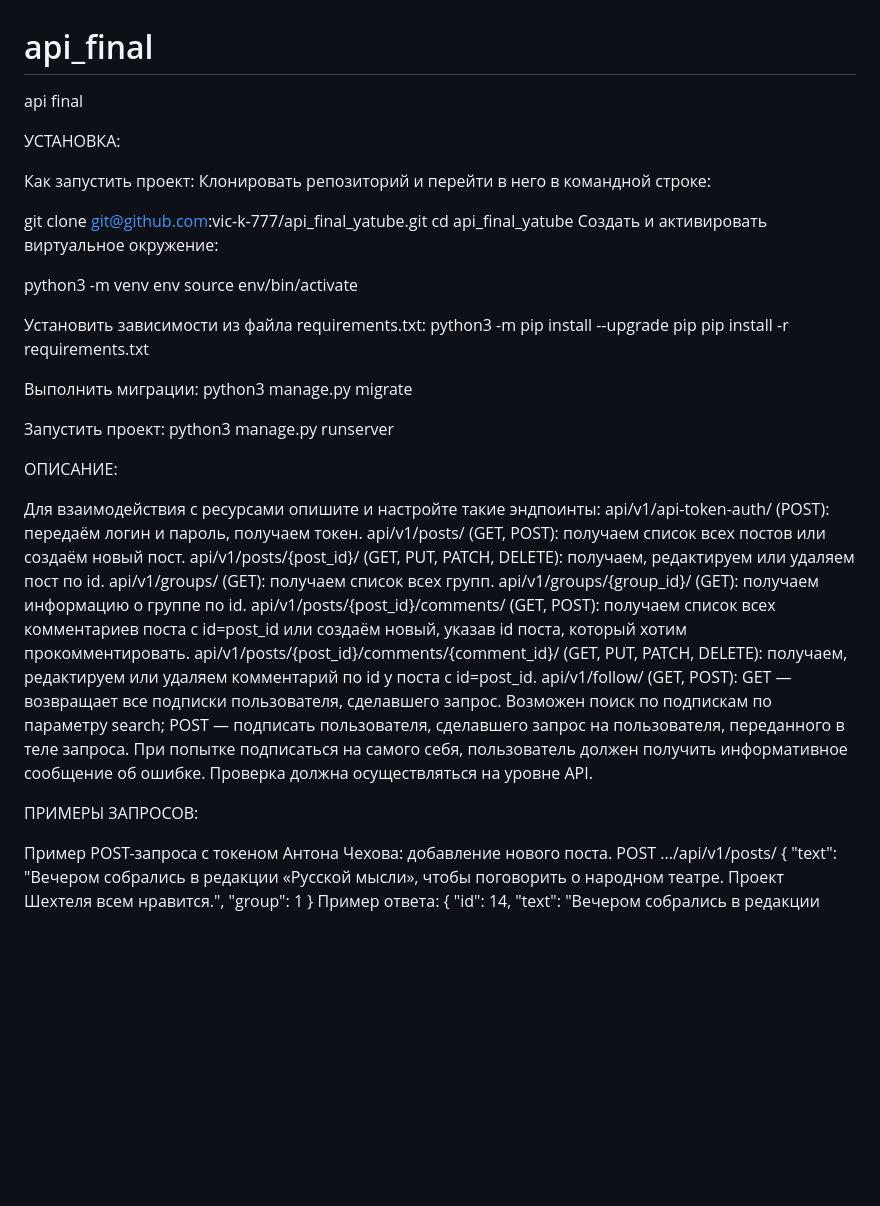
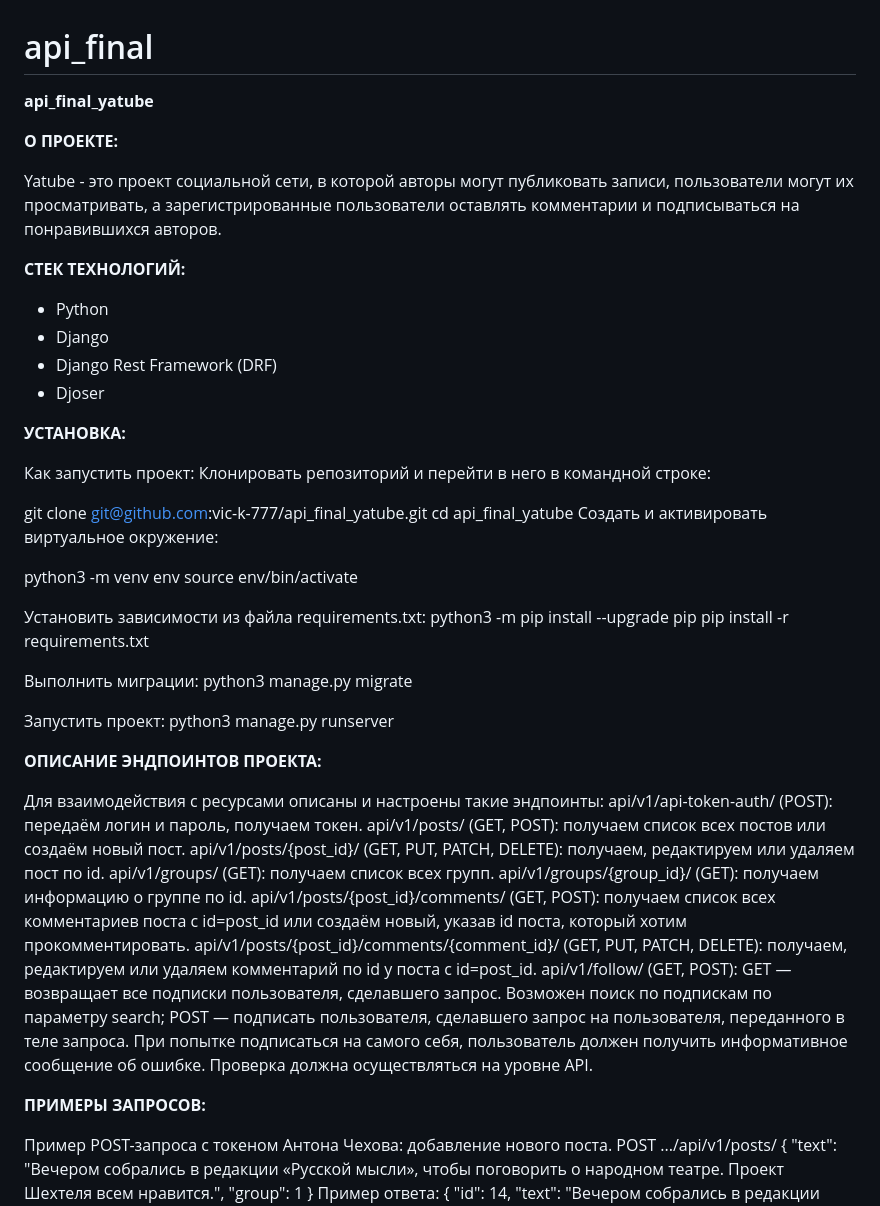
Before and after one commit to vic-k-777/api_final_yatube, a Markdown page: README.md, the part around the change. GitHub-like rendering; blank space fills up the shorter version.

```diff
--- a/README.md
+++ b/README.md
@@ -1,7 +1,19 @@
 # api_final
-api final
+**api_final_yatube**
 
-УСТАНОВКА:
+**О ПРОЕКТЕ:**
+
+Yatube - это проект социальной сети, в которой авторы могут публиковать записи, пользователи могут их просматривать, а зарегистрированные пользователи оставлять комментарии и подписываться на понравившихся авторов.
+
+**СТЕК ТЕХНОЛОГИЙ:**
+
++ Python
++ Django
++ Django Rest Framework (DRF)
++ Djoser
+
+
+**УСТАНОВКА:**
 
 Как запустить проект:
 Клонировать репозиторий и перейти в него в командной строке:
@@ -24,9 +36,9 @@ python3 manage.py migrate
 python3 manage.py runserver
 
 
-ОПИСАНИЕ:
+**ОПИСАНИЕ ЭНДПОИНТОВ ПРОЕКТА:**
 
-Для взаимодействия с ресурсами опишите и настройте такие эндпоинты:
+Для взаимодействия с ресурсами описаны и настроены такие эндпоинты:
 api/v1/api-token-auth/ (POST): передаём логин и пароль, получаем токен.
 api/v1/posts/ (GET, POST): получаем список всех постов или создаём новый пост.
 api/v1/posts/{post_id}/ (GET, PUT, PATCH, DELETE): получаем, редактируем или удаляем пост по id.
@@ -37,7 +49,7 @@ api/v1/posts/{post_id}/comments/{comment_id}/ (GET, PUT, PATCH, DELETE): пол
 api/v1/follow/ (GET, POST): GET — возвращает все подписки пользователя, сделавшего запрос. Возможен поиск по подпискам по параметру search; POST — подписать пользователя, сделавшего запрос на пользователя, переданного в теле запроса. При попытке подписаться на самого себя, пользователь должен получить информативное сообщение об ошибке. Проверка должна осуществляться на уровне API.
 
 
-ПРИМЕРЫ ЗАПРОСОВ:
+**ПРИМЕРЫ ЗАПРОСОВ:**
 
 Пример POST-запроса с токеном Антона Чехова: добавление нового поста.
 POST .../api/v1/posts/
```
